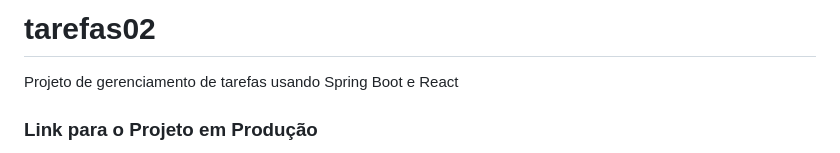
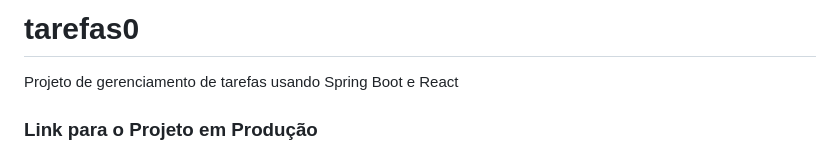
Before and after one commit to shesaidshesaid/tarefas, a Markdown page: README.md, the part around the change. Rendered like a GitHub page.

```diff
--- a/README.md
+++ b/README.md
@@ -1,4 +1,4 @@
-# tarefas02
+# tarefas0
 Projeto de gerenciamento de tarefas usando Spring Boot e React
 
 ### Link para o Projeto em Produção
```
